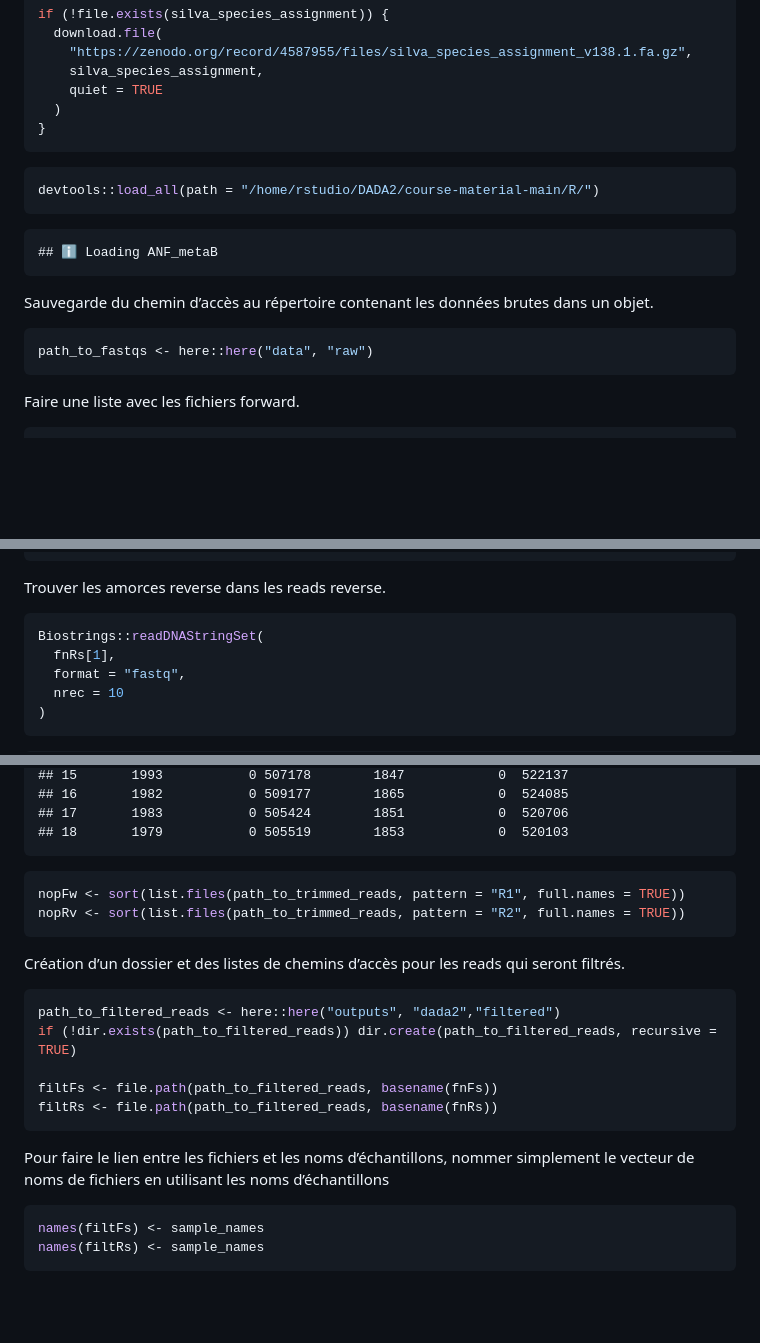
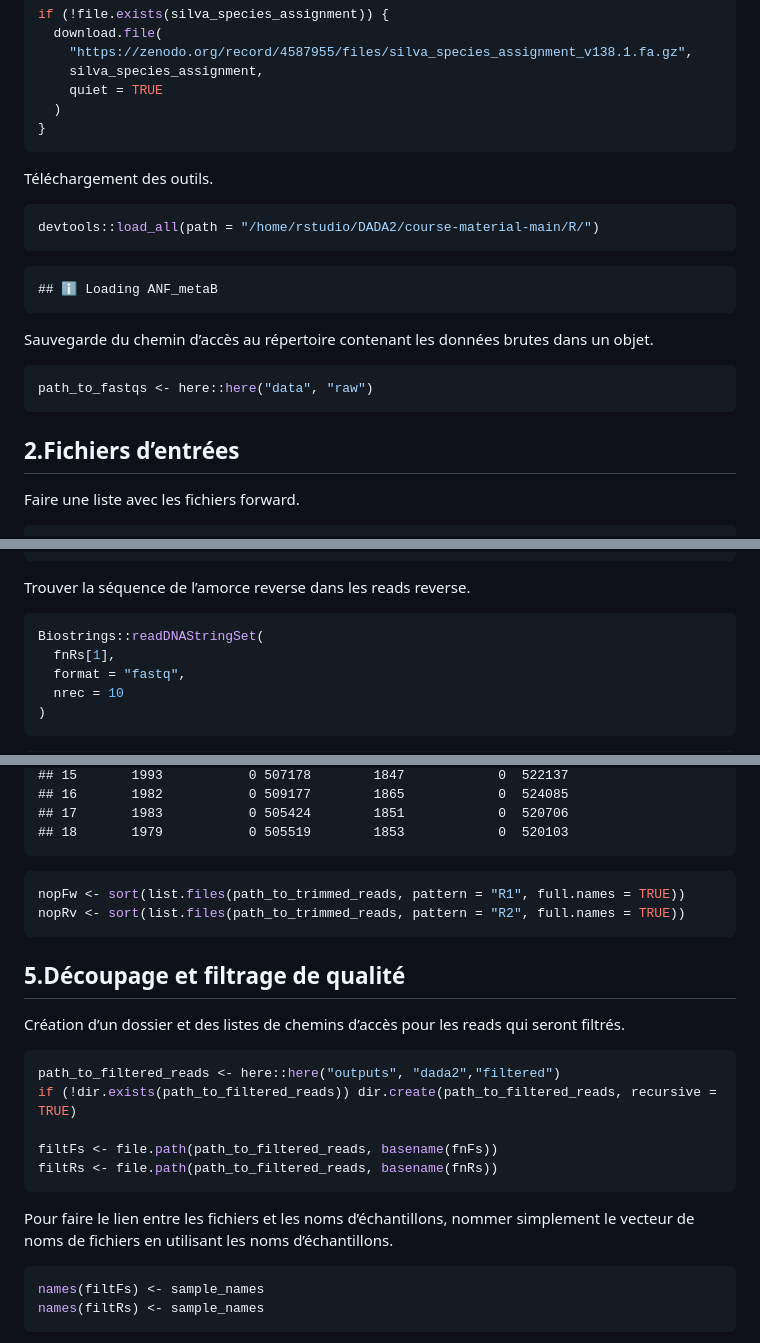
Before and after one commit to MarionE4/DADA2, a Markdown page: tutoriel_DADA2.md, 3 parts joined by grey strips. Drawn GitHub-style; blank space fills up the shorter version.

````diff
--- a/tutoriel_DADA2.md
+++ b/tutoriel_DADA2.md
@@ -63,6 +67,8 @@ if (!file.exists(silva_species_assignment)) {
 }
 ```
 
+Téléchargement des outils.
+
 ``` r
 devtools::load_all(path = "/home/rstudio/DADA2/course-material-main/R/")
 ```
@@ -75,6 +81,8 @@ dans un objet.
 ``` r
 path_to_fastqs <- here::here("data", "raw")
 ```
+
+## 2.Fichiers d’entrées
 
 Faire une liste avec les fichiers forward.
 
@@ -170,7 +181,7 @@ Biostrings::readDNAStringSet(
     ##  [9]   292 CCTACGGGTTGCAGCAGTGGGGA...ATTAAAACTTTTCAGCTAGAGT M01522:260:000000...
     ## [10]   293 CCTACGGGAGGCAGCAGTGGGGA...CCCGGGCTCAACCTGGGAACGG M01522:260:000000...
 
-Trouver les amorces reverse dans les reads reverse.
+Trouver la séquence de l’amorce reverse dans les reads reverse.
 
 ``` r
 Biostrings::readDNAStringSet(
@@ -257,6 +268,8 @@ nopFw <- sort(list.files(path_to_trimmed_reads, pattern = "R1", full.names = TRU
 nopRv <- sort(list.files(path_to_trimmed_reads, pattern = "R2", full.names = TRUE))
 ```
 
+## 5.Découpage et filtrage de qualité
+
 Création d’un dossier et des listes de chemins d’accès pour les reads
 qui seront filtrés.
 
@@ -270,7 +283,7 @@ filtRs <- file.path(path_to_filtered_reads, basename(fnRs))
 
 Pour faire le lien entre les fichiers et les noms d’échantillons, nommer
 simplement le vecteur de noms de fichiers en utilisant les noms
-d’échantillons
+d’échantillons.
 
 ``` r
 names(filtFs) <- sample_names
````
Also changed, not shown: other parts of tutoriel_DADA2.md (+51 -33 lines).
